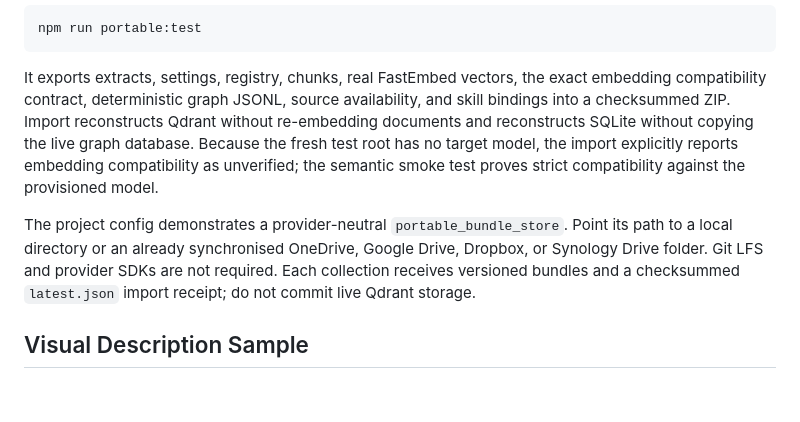
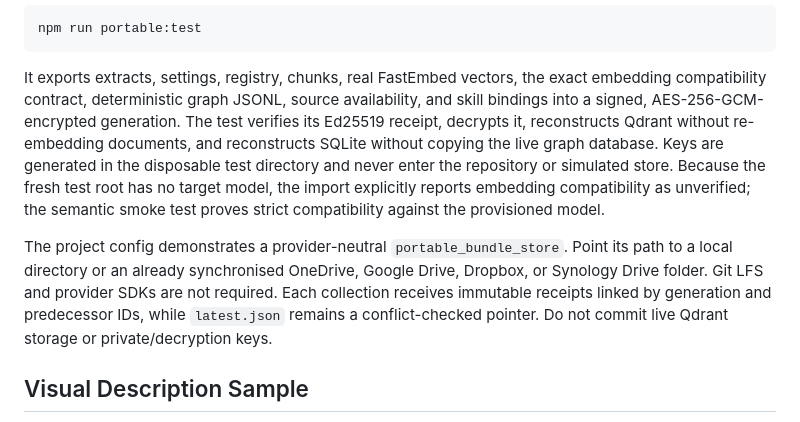
Before and after one commit to MartinEgli/local-rag-pdf-sample, a Markdown page: README.md, the part around the change. Rendered like a GitHub page; blank space fills up the shorter version.

Commit message:
docs: explain secure sample restore

```diff
--- a/README.md
+++ b/README.md
@@ -116,17 +116,21 @@ npm run portable:test
 
 It exports extracts, settings, registry, chunks, real FastEmbed vectors, the
 exact embedding compatibility contract, deterministic graph JSONL, source
-availability, and skill bindings into a checksummed ZIP. Import reconstructs
-Qdrant without re-embedding documents and reconstructs SQLite without copying
-the live graph database. Because the fresh test root has no target model, the
-import explicitly reports embedding compatibility as unverified; the semantic
-smoke test proves strict compatibility against the provisioned model.
+availability, and skill bindings into a signed, AES-256-GCM-encrypted
+generation. The test verifies its Ed25519 receipt, decrypts it, reconstructs
+Qdrant without re-embedding documents, and reconstructs SQLite without copying
+the live graph database. Keys are generated in the disposable test directory
+and never enter the repository or simulated store. Because the fresh test root
+has no target model, the import explicitly reports embedding compatibility as
+unverified; the semantic smoke test proves strict compatibility against the
+provisioned model.
 
 The project config demonstrates a provider-neutral `portable_bundle_store`.
 Point its path to a local directory or an already synchronised OneDrive,
 Google Drive, Dropbox, or Synology Drive folder. Git LFS and provider SDKs are
-not required. Each collection receives versioned bundles and a checksummed
-`latest.json` import receipt; do not commit live Qdrant storage.
+not required. Each collection receives immutable receipts linked by generation
+and predecessor IDs, while `latest.json` remains a conflict-checked pointer.
+Do not commit live Qdrant storage or private/decryption keys.
 
 ## Visual Description Sample
 
```
